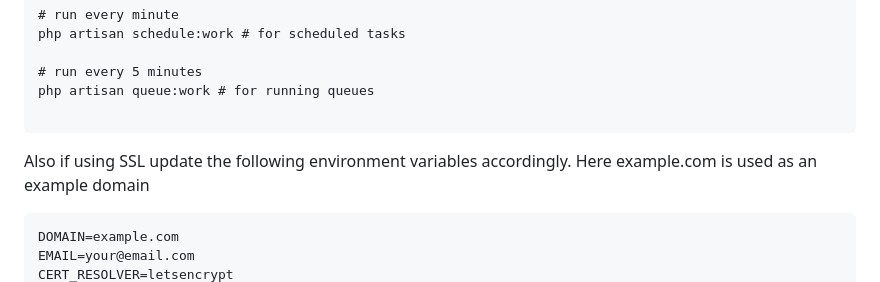
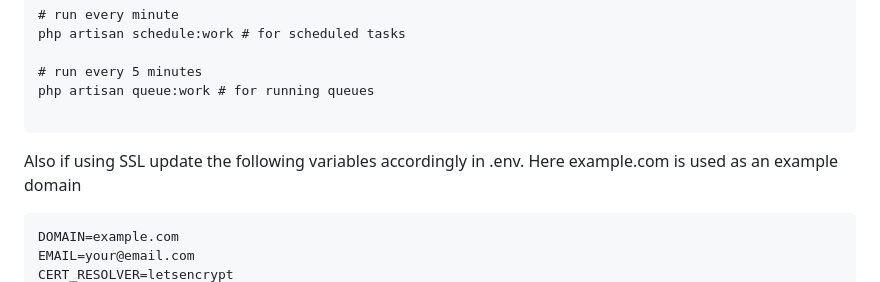
Before and after one commit to sita-samoa/sita-membership, a Markdown page: README.md, the part around the change. GitHub-like rendering.

````diff
--- a/README.md
+++ b/README.md
@@ -95,7 +95,7 @@ php artisan queue:work # for running queues
 
 ```
 
-Also if using SSL update the following environment variables accordingly. Here
+Also if using SSL update the following variables accordingly in .env. Here
 example.com is used as an example domain
 
 ```
````
